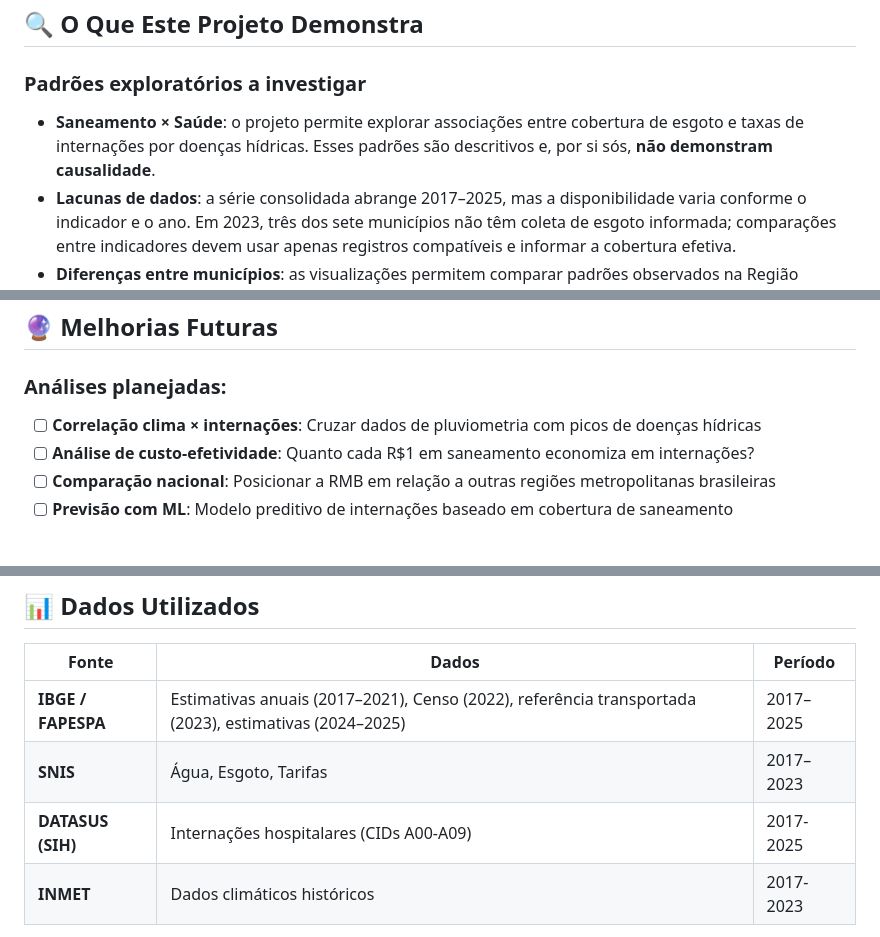
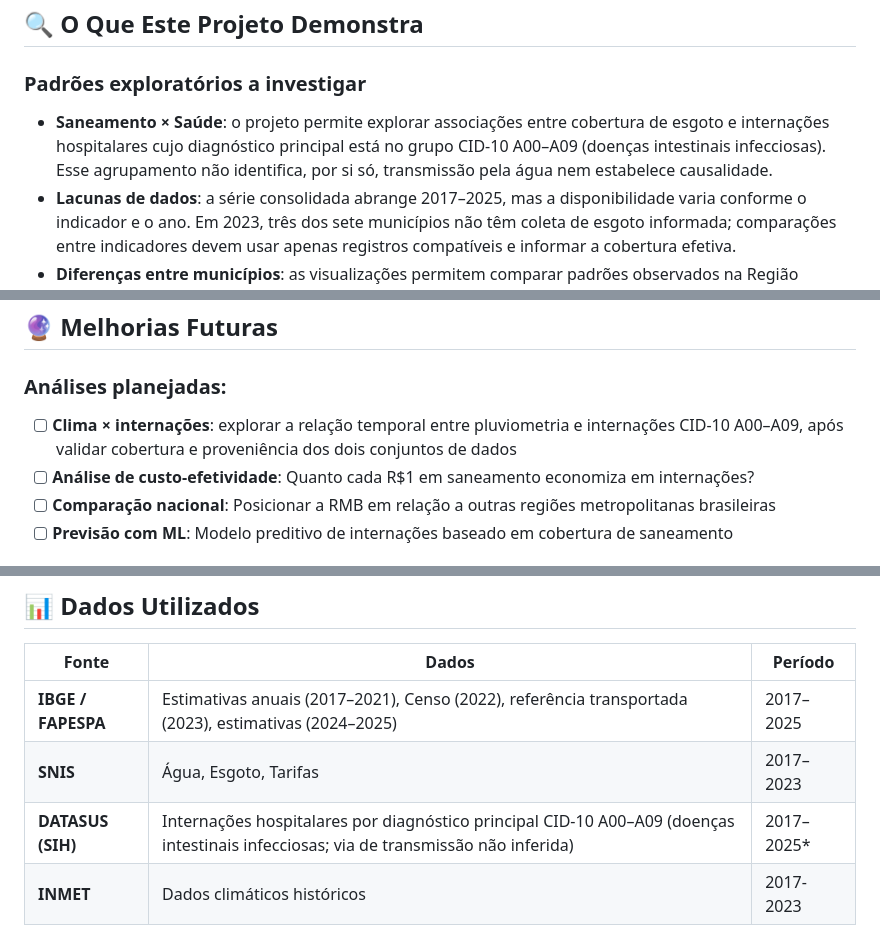
Before and after one commit to enps2015/iara-data-hub, a Markdown page: README.md, 3 parts joined by grey strips. GitHub-like rendering.

Commit message:
docs: descreve CID A00–A09 sem presumir transmissão hídrica

```diff
--- a/README.md
+++ b/README.md
@@ -42,7 +42,7 @@ O IARA nasceu dessa necessidade: **um observatório crítico que não repete dis
 
 ### Padrões exploratórios a investigar
 
-- **Saneamento × Saúde**: o projeto permite explorar associações entre cobertura de esgoto e taxas de internações por doenças hídricas. Esses padrões são descritivos e, por si sós, **não demonstram causalidade**.
+- **Saneamento × Saúde**: o projeto permite explorar associações entre cobertura de esgoto e internações hospitalares cujo diagnóstico principal está no grupo CID-10 A00–A09 (doenças intestinais infecciosas). Esse agrupamento não identifica, por si só, transmissão pela água nem estabelece causalidade.
 - **Lacunas de dados**: a série consolidada abrange 2017–2025, mas a disponibilidade varia conforme o indicador e o ano. Em 2023, três dos sete municípios não têm coleta de esgoto informada; comparações entre indicadores devem usar apenas registros compatíveis e informar a cobertura efetiva.
 - **Diferenças entre municípios**: as visualizações permitem comparar padrões observados na Região Metropolitana de Belém. A classificação em quadrantes ou zonas é relativa aos dados e critérios escolhidos, não um diagnóstico absoluto de qualidade sanitária.
 
@@ -81,7 +81,7 @@ O IARA nasceu dessa necessidade: **um observatório crítico que não repete dis
 
 ### Análises planejadas:
 
-- [ ] **Correlação clima × internações**: Cruzar dados de pluviometria com picos de doenças hídricas
+- [ ] **Clima × internações**: explorar a relação temporal entre pluviometria e internações CID-10 A00–A09, após validar cobertura e proveniência dos dois conjuntos de dados
 - [ ] **Análise de custo-efetividade**: Quanto cada R$1 em saneamento economiza em internações?
 - [ ] **Comparação nacional**: Posicionar a RMB em relação a outras regiões metropolitanas brasileiras
 - [ ] **Previsão com ML**: Modelo preditivo de internações baseado em cobertura de saneamento
@@ -107,7 +107,7 @@ O IARA nasceu dessa necessidade: **um observatório crítico que não repete dis
 | ----------------- | --------------------------------------- | --------- |
 | **IBGE / FAPESPA** | Estimativas anuais (2017–2021), Censo (2022), referência transportada (2023), estimativas (2024–2025) | 2017–2025 |
 | **SNIS**          | Água, Esgoto, Tarifas                   | 2017–2023 |
-| **DATASUS (SIH)** | Internações hospitalares (CIDs A00-A09) | 2017-2025 |
+| **DATASUS (SIH)** | Internações hospitalares por diagnóstico principal CID-10 A00–A09 (doenças intestinais infecciosas; via de transmissão não inferida) | 2017–2025* |
 | **INMET**         | Dados climáticos históricos             | 2017-2023 |
 
 *Nota: 2023 repete a população censitária de 2022 como denominador de referência, pois a FAPESPA informa que não houve estimativa municipal do IBGE para 2023. Consulte [a proveniência e as fontes](docs/data-provenance.md).*
```
